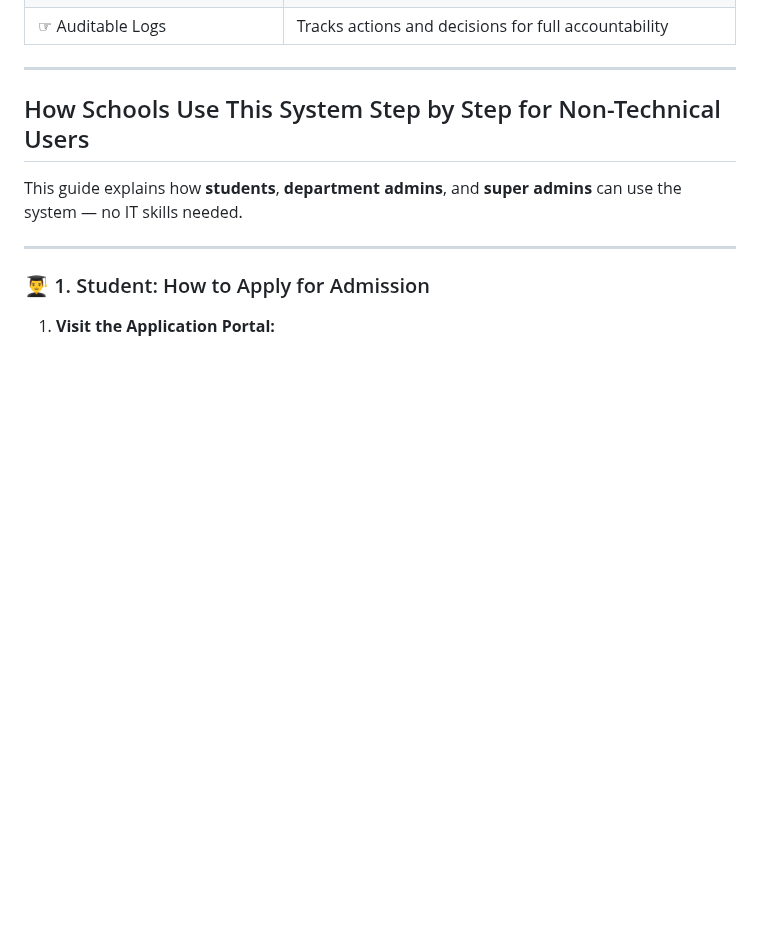
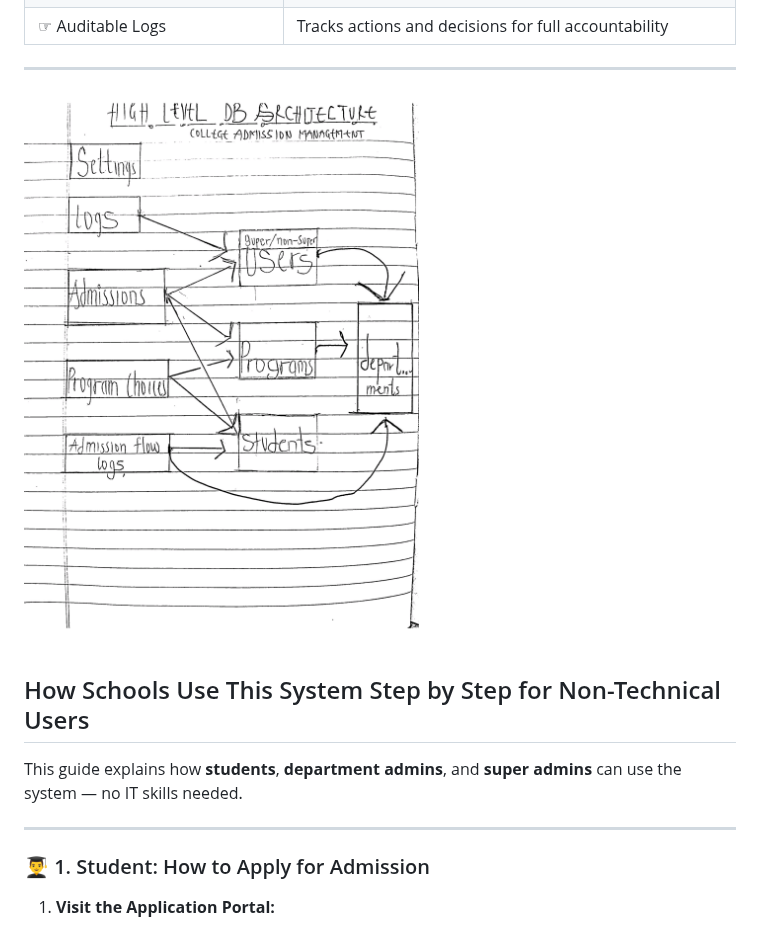
Before and after one commit to Mickekofi/Ucam, a Markdown page: README.md, the part around the change. GitHub-like rendering; blank space fills up the shorter version.

```diff
--- a/README.md
+++ b/README.md
@@ -152,6 +152,10 @@ Each entry contains:
 
 ---
 
+![Preview](https://github.com/Mickekofi/Ucam/blob/master/dbsheet.png)
+
+
+
 
 ## How Schools Use This System Step by Step for Non-Technical Users
 
```
